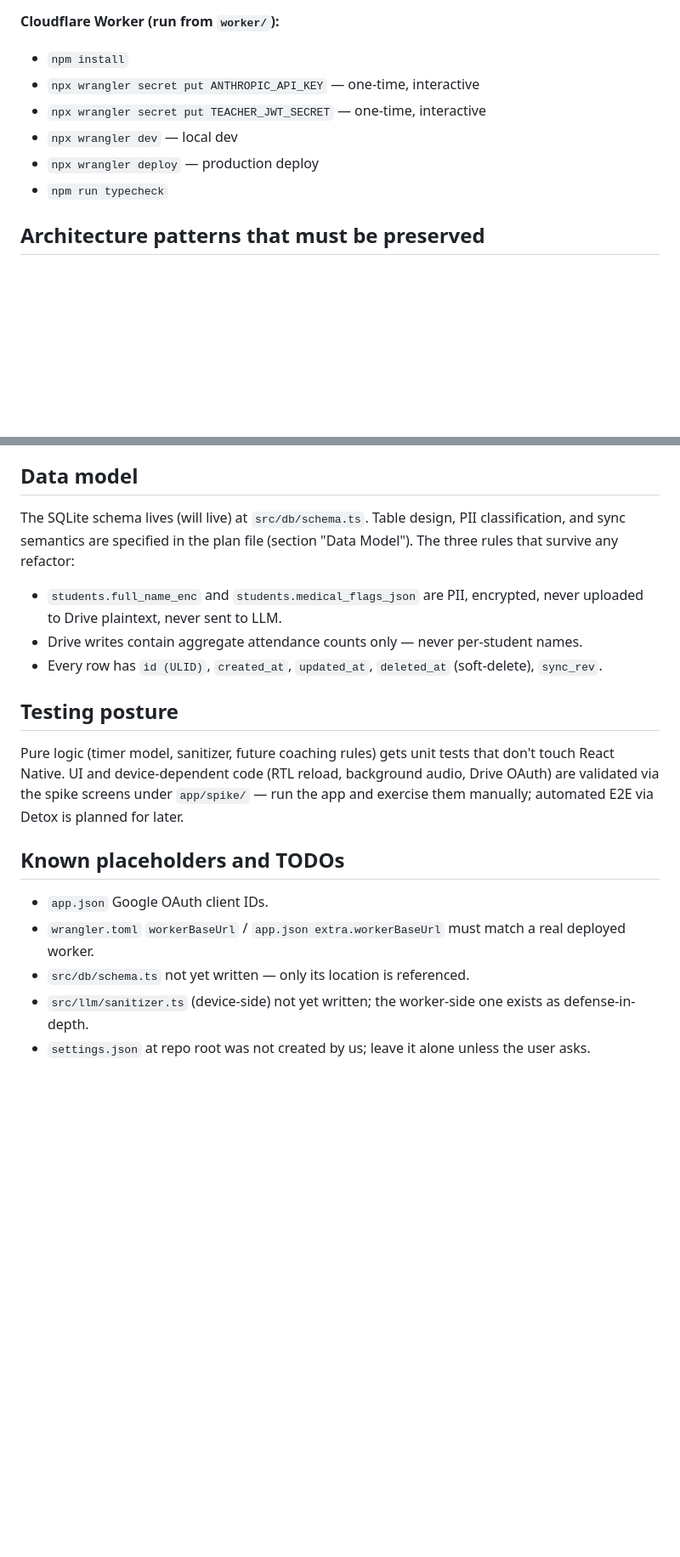
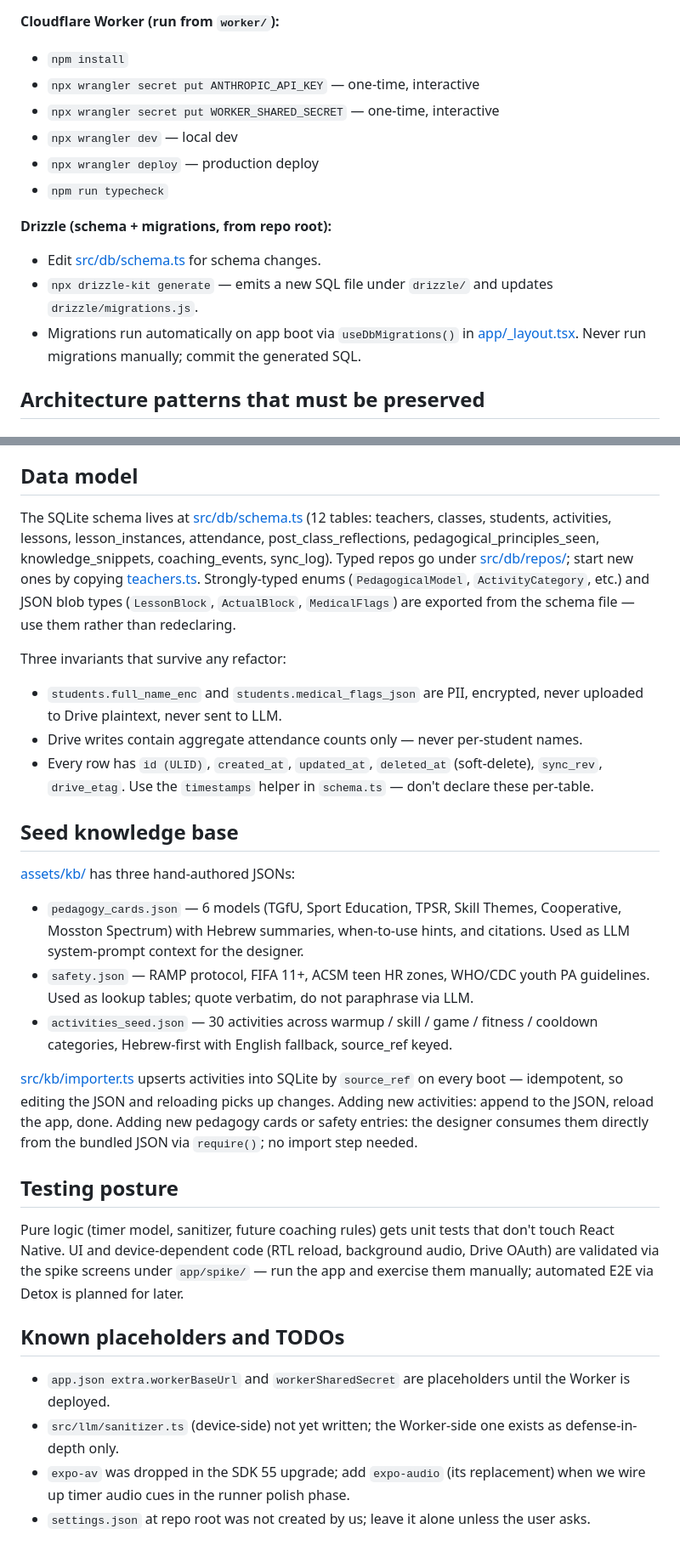
Before and after one commit to YonSCProjects/fadiapp, a Markdown page: CLAUDE.md, 2 parts joined by grey strips. Shown at 85% size. Rendered like a GitHub page; blank space fills up the shorter version.

Commit message:
docs: refresh CLAUDE.md after SDK 55 + Drizzle + worker auth swap
- Document Drizzle workflow (generate → auto-migrate on boot).
- Worker secret is WORKER_SHARED_SECRET now, not TEACHER_JWT_SECRET.
- Call out the shared-secret-bearer auth with the "revisit for multi-
  teacher" marker so we don't accidentally restore the JWT code without
  a real use case.
- Expand the data-model section with the actual table list, repo
  pattern, and typed-enum/JSON-blob export convention.
- New seed-KB section: what's in assets/kb/, how the importer is
  idempotent, how to add activities vs. pedagogy cards.
- RTL bootstrap note: no expo-updates; first-install LTR→RTL needs one
  app restart and that is by design.
- Placeholders list trimmed: schema exists, removed stale items.

Co-Authored-By: Claude Opus 4.7 (1M context) <noreply@anthropic.com>

```diff
--- a/CLAUDE.md
+++ b/CLAUDE.md
@@ -32,10 +32,15 @@ The Expo app has path alias `@/*` → `src/*` (see `tsconfig.json`). The worker
 **Cloudflare Worker (run from `worker/`):**
 - `npm install`
 - `npx wrangler secret put ANTHROPIC_API_KEY` — one-time, interactive
-- `npx wrangler secret put TEACHER_JWT_SECRET` — one-time, interactive
+- `npx wrangler secret put WORKER_SHARED_SECRET` — one-time, interactive
 - `npx wrangler dev` — local dev
 - `npx wrangler deploy` — production deploy
 - `npm run typecheck`
+
+**Drizzle (schema + migrations, from repo root):**
+- Edit [src/db/schema.ts](src/db/schema.ts) for schema changes.
+- `npx drizzle-kit generate` — emits a new SQL file under `drizzle/` and updates `drizzle/migrations.js`.
+- Migrations run automatically on app boot via `useDbMigrations()` in [app/_layout.tsx](app/_layout.tsx). Never run migrations manually; commit the generated SQL.
 
 ## Architecture patterns that must be preserved
 
@@ -70,11 +77,22 @@ Placeholders `REPLACE_WITH_*` in `app.json` must be set to real Google OAuth cli
 
 ## Data model
 
-The SQLite schema lives (will live) at `src/db/schema.ts`. Table design, PII classification, and sync semantics are specified in the plan file (section "Data Model"). The three rules that survive any refactor:
+The SQLite schema lives at [src/db/schema.ts](src/db/schema.ts) (12 tables: teachers, classes, students, activities, lessons, lesson_instances, attendance, post_class_reflections, pedagogical_principles_seen, knowledge_snippets, coaching_events, sync_log). Typed repos go under [src/db/repos/](src/db/repos/); start new ones by copying [teachers.ts](src/db/repos/teachers.ts). Strongly-typed enums (`PedagogicalModel`, `ActivityCategory`, etc.) and JSON blob types (`LessonBlock`, `ActualBlock`, `MedicalFlags`) are exported from the schema file — use them rather than redeclaring.
+
+Three invariants that survive any refactor:
 
 - `students.full_name_enc` and `students.medical_flags_json` are PII, encrypted, never uploaded to Drive plaintext, never sent to LLM.
 - Drive writes contain aggregate attendance counts only — never per-student names.
-- Every row has `id (ULID)`, `created_at`, `updated_at`, `deleted_at` (soft-delete), `sync_rev`.
+- Every row has `id (ULID)`, `created_at`, `updated_at`, `deleted_at` (soft-delete), `sync_rev`, `drive_etag`. Use the `timestamps` helper in `schema.ts` — don't declare these per-table.
+
+## Seed knowledge base
+
+[assets/kb/](assets/kb/) has three hand-authored JSONs:
+- `pedagogy_cards.json` — 6 models (TGfU, Sport Education, TPSR, Skill Themes, Cooperative, Mosston Spectrum) with Hebrew summaries, when-to-use hints, and citations. Used as LLM system-prompt context for the designer.
+- `safety.json` — RAMP protocol, FIFA 11+, ACSM teen HR zones, WHO/CDC youth PA guidelines. Used as lookup tables; quote verbatim, do not paraphrase via LLM.
+- `activities_seed.json` — 30 activities across warmup / skill / game / fitness / cooldown categories, Hebrew-first with English fallback, source_ref keyed.
+
+[src/kb/importer.ts](src/kb/importer.ts) upserts activities into SQLite by `source_ref` on every boot — idempotent, so editing the JSON and reloading picks up changes. Adding new activities: append to the JSON, reload the app, done. Adding new pedagogy cards or safety entries: the designer consumes them directly from the bundled JSON via `require()`; no import step needed.
 
 ## Testing posture
 
@@ -82,8 +100,7 @@ Pure logic (timer model, sanitizer, future coaching rules) gets unit tests that
 
 ## Known placeholders and TODOs
 
-- `app.json` Google OAuth client IDs.
-- `wrangler.toml` `workerBaseUrl` / `app.json extra.workerBaseUrl` must match a real deployed worker.
-- `src/db/schema.ts` not yet written — only its location is referenced.
-- `src/llm/sanitizer.ts` (device-side) not yet written; the worker-side one exists as defense-in-depth.
+- `app.json extra.workerBaseUrl` and `workerSharedSecret` are placeholders until the Worker is deployed.
+- `src/llm/sanitizer.ts` (device-side) not yet written; the Worker-side one exists as defense-in-depth only.
+- `expo-av` was dropped in the SDK 55 upgrade; add `expo-audio` (its replacement) when we wire up timer audio cues in the runner polish phase.
 - `settings.json` at repo root was not created by us; leave it alone unless the user asks.
```
Also changed, not shown: other parts of CLAUDE.md (+4 -2 lines).
